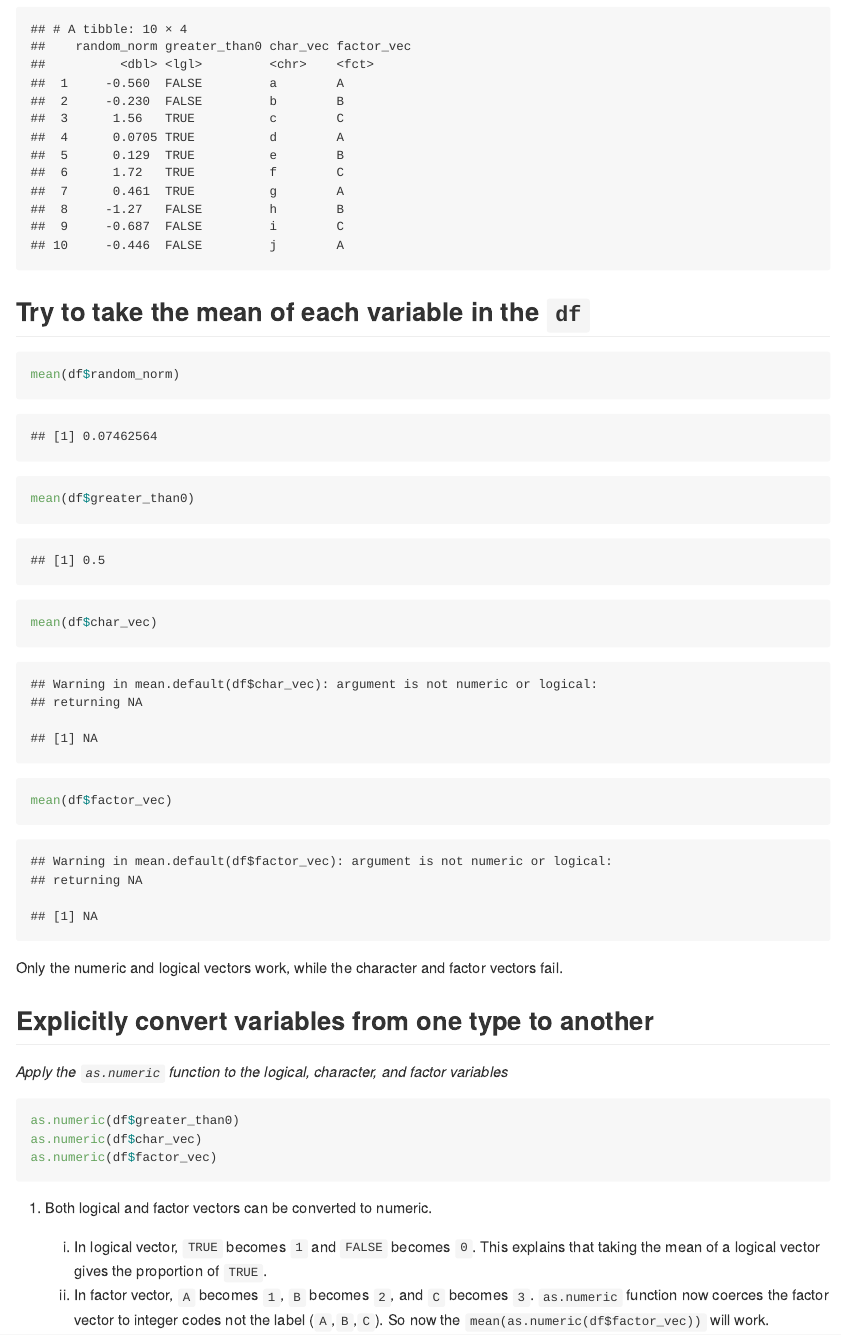
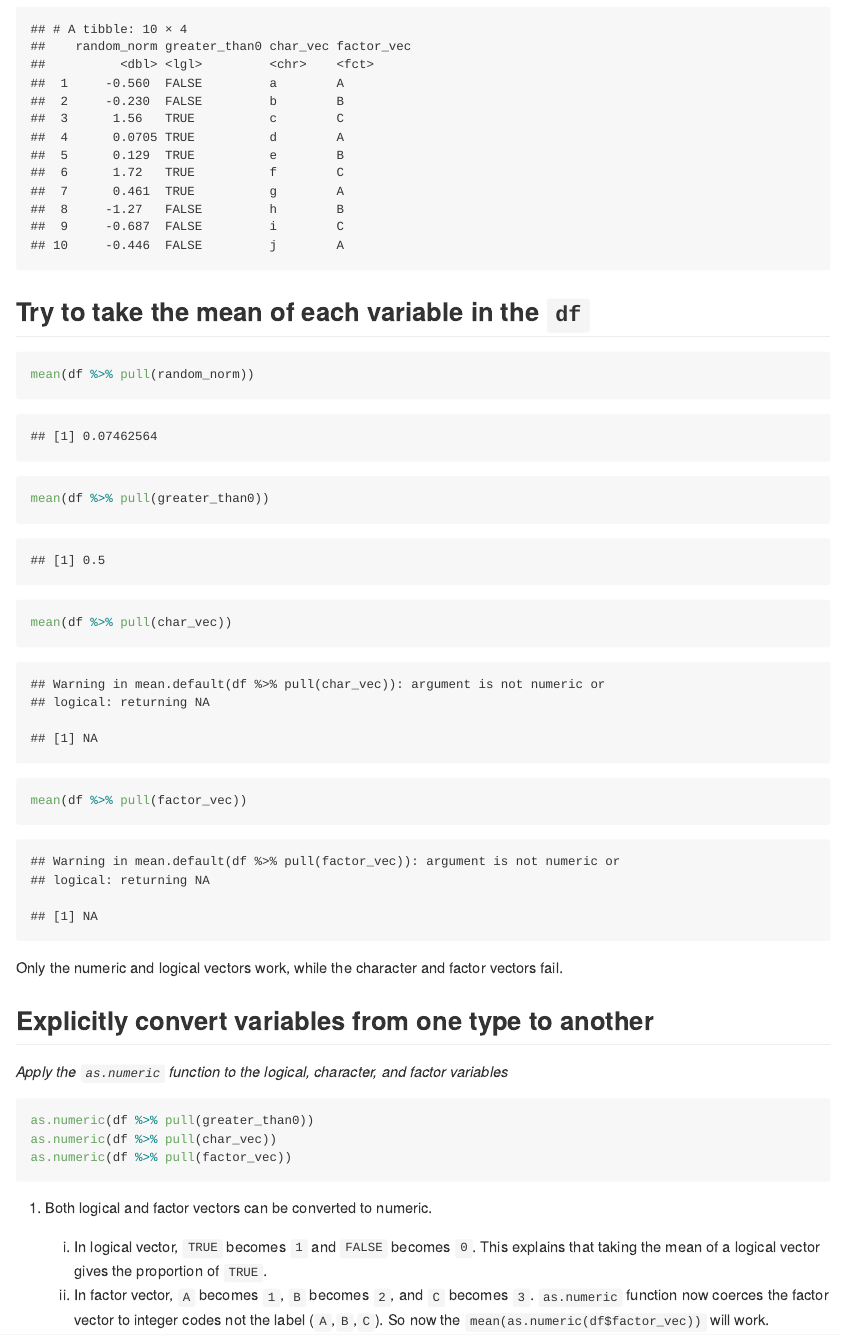
Before and after one commit to liisnotlee/P8105-Data-Sicence-1, an R Markdown document (P8105_hw1_ml5218.Rmd): the page in a window 1100 px wide, from 2920 px down. The pictures show the output file P8105_hw1_ml5218.md that the author committed with the source, drawn offline in the style of GitHub.

Commit message:
update using pull fn.

````diff
--- a/P8105_hw1_ml5218.Rmd
+++ b/P8105_hw1_ml5218.Rmd
@@ -83,10 +83,10 @@ df
 
 ## Try to take the mean of each variable in the `df`
 ```{r}
-mean(df$random_norm)
-mean(df$greater_than0)
-mean(df$char_vec)
-mean(df$factor_vec)
+mean(df %>% pull(random_norm))
+mean(df %>% pull(greater_than0))
+mean(df %>% pull(char_vec))
+mean(df %>% pull(factor_vec))
 ```
 Only the numeric and logical vectors work, while the character and factor vectors fail.
 
@@ -95,9 +95,9 @@ Only the numeric and logical vectors work, while the character and factor vector
 
 *Apply the `as.numeric` function to the logical, character, and factor variables*
 ```{r eval = FALSE}
-as.numeric(df$greater_than0)
-as.numeric(df$char_vec)
-as.numeric(df$factor_vec)
+as.numeric(df %>% pull(greater_than0))
+as.numeric(df %>% pull(char_vec))
+as.numeric(df %>% pull(factor_vec))
 ```
 
 1. Both logical and factor vectors can be converted to numeric.
````
Also changed, not shown: P8105_hw1_ml5218.md, P8105_hw1_ml5218.Rmd (2 more changed lines).
